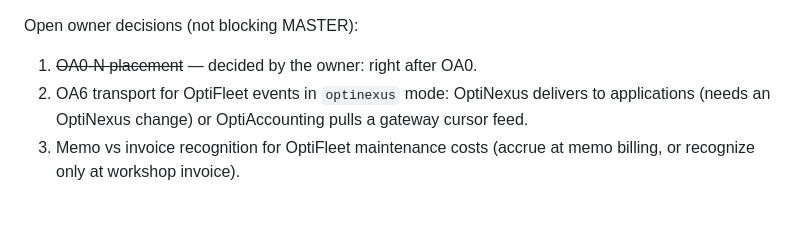
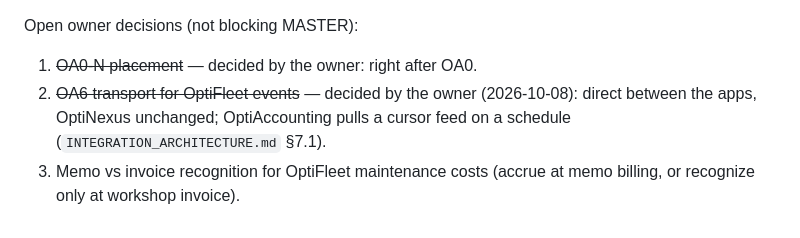
Before and after one commit to gsiddik/OptiAccounting, a Markdown page: docs/architecture/ROADMAP.md, the part around the change. Drawn GitHub-style.

```diff
--- a/docs/architecture/ROADMAP.md
+++ b/docs/architecture/ROADMAP.md
@@ -26,8 +26,8 @@ sample transactions) whose logins are documented in `docs/DEMO.md`.
 Open owner decisions (not blocking MASTER):
 
 1. ~~OA0-N placement~~ — decided by the owner: right after OA0.
-2. OA6 transport for OptiFleet events in `optinexus` mode: OptiNexus delivers
-   to applications (needs an OptiNexus change) or OptiAccounting pulls a
-   gateway cursor feed.
+2. ~~OA6 transport for OptiFleet events~~ — decided by the owner (2026-10-08):
+   direct between the apps, OptiNexus unchanged; OptiAccounting pulls a
+   cursor feed on a schedule (`INTEGRATION_ARCHITECTURE.md` §7.1).
 3. Memo vs invoice recognition for OptiFleet maintenance costs (accrue at memo
    billing, or recognize only at workshop invoice).
```
Also changed, not shown: docs/architecture/INTEGRATION_ARCHITECTURE.md (+23 -0 lines).
